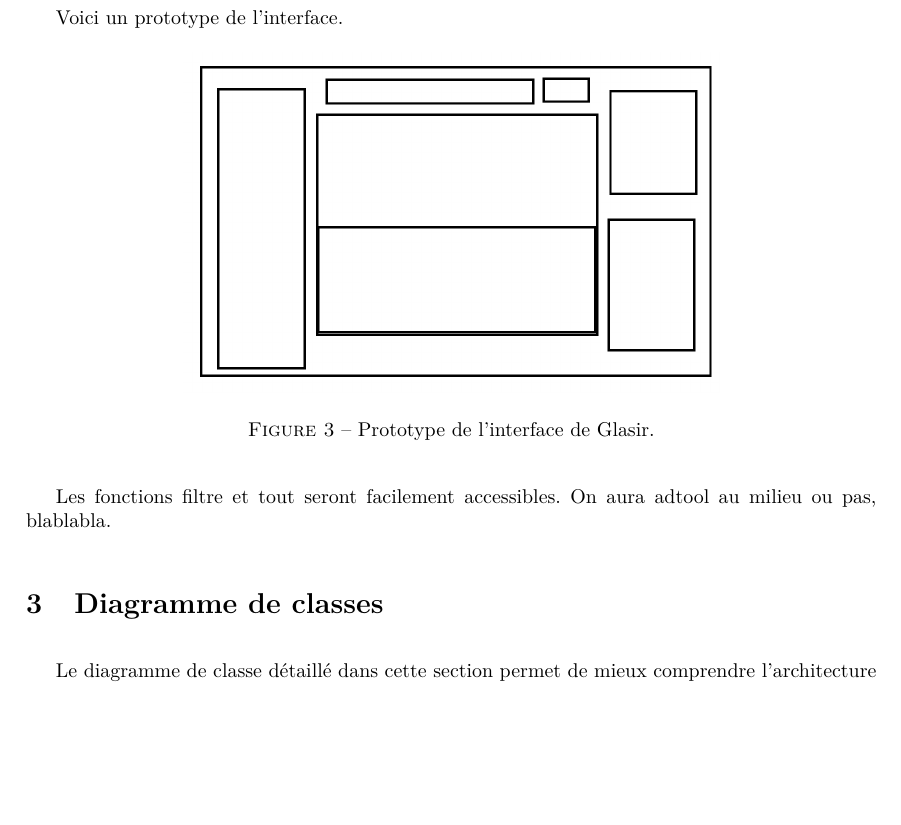
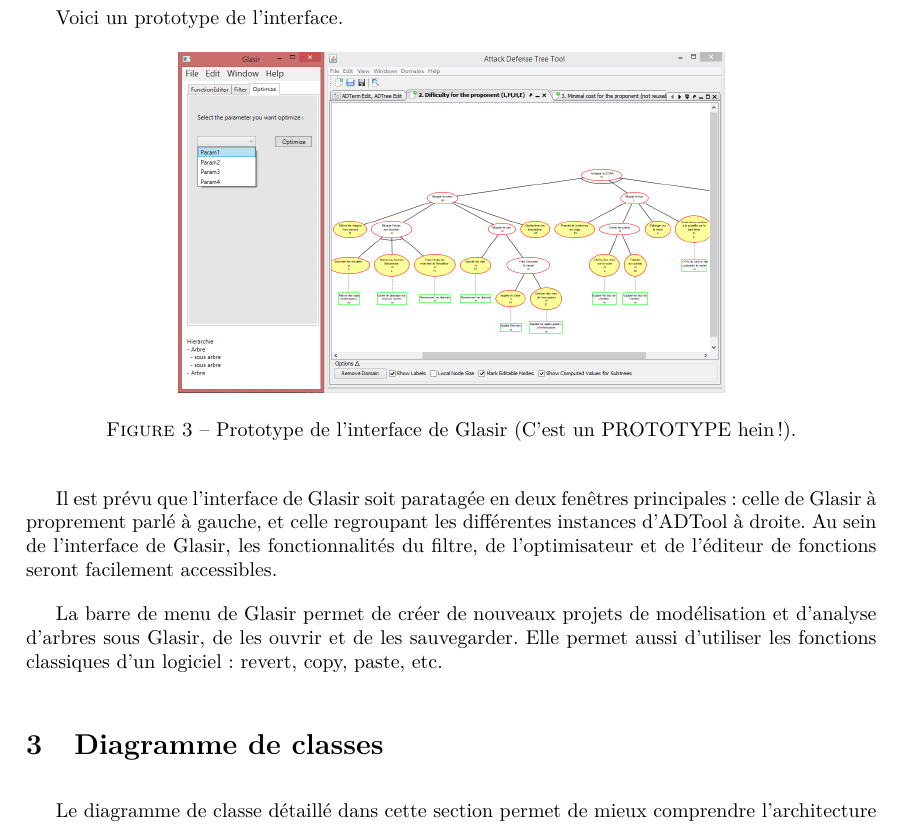
Before and after one commit to HKervadec/korrigolo, a LaTeX document (reports/4 - conception/main.tex, which reads reports/4 - conception/input/archiGlobale.tex): part of page 7 of 18, cut so that both start at the same text, the shorter picture padded with empty space. Compiled offline with pdfLaTeX.

Commit message:
interface

```diff
--- a/reports/4 - conception/input/archiGlobale.tex
+++ b/reports/4 - conception/input/archiGlobale.tex
@@ -39,8 +39,10 @@
     \begin{figure}[h!]
         \centering
         \includegraphics[height=0.4\textwidth]{figure/interface.png}
-        \caption{Prototype de l'interface de Glasir.}
+        \caption{Prototype de l'interface de Glasir (C'est un PROTOTYPE hein!).}
         \label{fig:interface}
     \end{figure}
 
-    Les fonctions filtre et tout seront facilement accessibles. On aura adtool au milieu ou pas, blablabla.
+Il est prévu que l'interface de Glasir soit paratagée en deux fenêtres principales : celle de Glasir à proprement parlé à gauche, et celle regroupant les différentes instances d'ADTool à droite. Au sein de l'interface de Glasir, les fonctionnalités du filtre, de l'optimisateur et de l'éditeur de fonctions seront facilement accessibles.
+
+La barre de menu de Glasir permet de créer de nouveaux projets de modélisation et d'analyse d'arbres sous Glasir, de les ouvrir et de les sauvegarder. Elle permet aussi d'utiliser les fonctions classiques d'un logiciel : revert, copy, paste, etc.
```
Also changed, not shown: reports/4 - conception/figure/interface.png, 2 other files.
